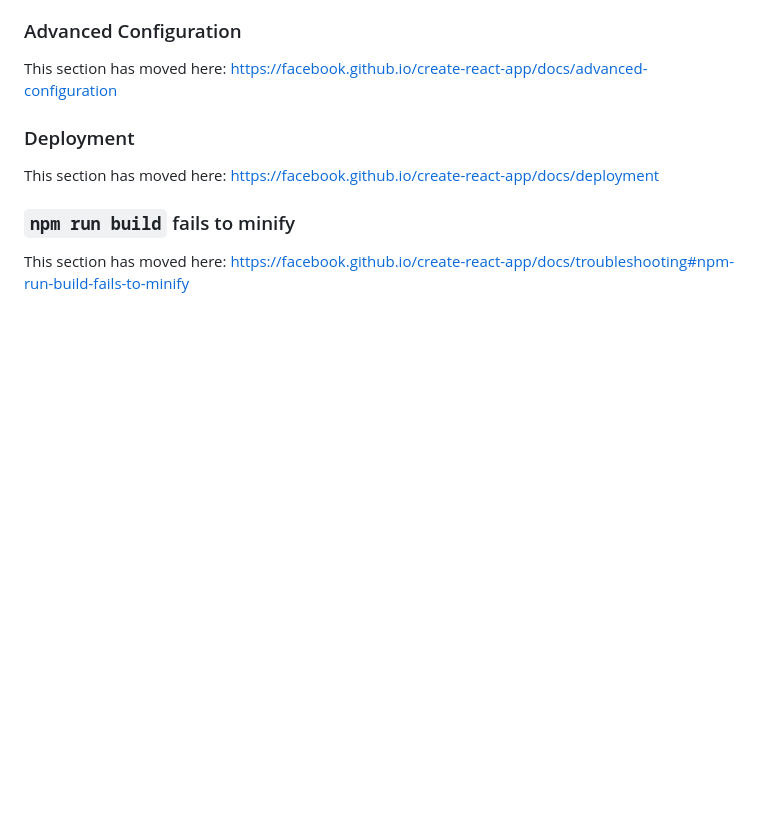
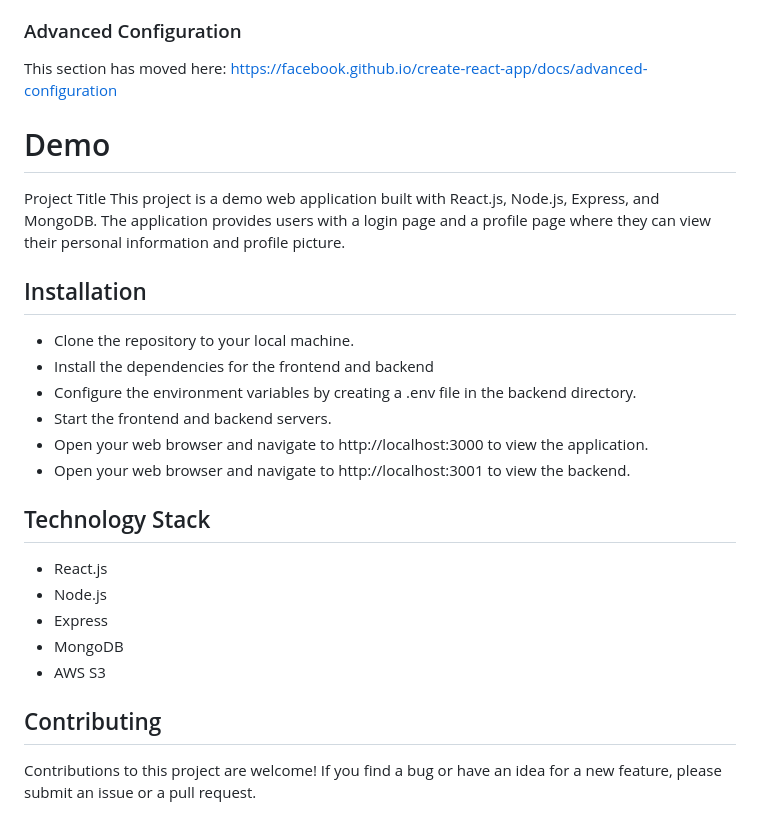
Before and after one commit to maarioherns21/awsbucketdemoproject, a Markdown page: README.md, the part around the change. GitHub-like rendering; blank space fills up the shorter version.

Commit message:
add READ  me

```diff
--- a/client/README.md
+++ b/README.md
@@ -61,10 +61,28 @@ This section has moved here: [https://facebook.github.io/create-react-app/docs/m
 
 This section has moved here: [https://facebook.github.io/create-react-app/docs/advanced-configuration](https://facebook.github.io/create-react-app/docs/advanced-configuration)
 
-### Deployment
+# Demo
 
-This section has moved here: [https://facebook.github.io/create-react-app/docs/deployment](https://facebook.github.io/create-react-app/docs/deployment)
+Project Title
+This project is a demo web application built with React.js, Node.js, Express, and MongoDB. The application provides users with a login page and a profile page where they can view their personal information and profile picture.
 
-### `npm run build` fails to minify
+## Installation
 
-This section has moved here: [https://facebook.github.io/create-react-app/docs/troubleshooting#npm-run-build-fails-to-minify](https://facebook.github.io/create-react-app/docs/troubleshooting#npm-run-build-fails-to-minify)
+* Clone the repository to your local machine.
+* Install the dependencies for the frontend and backend
+* Configure the environment variables by creating a .env file in the backend directory.
+* Start the frontend and backend servers.
+* Open your web browser and navigate to http://localhost:3000 to view the application.
+* Open your web browser and navigate to http://localhost:3001 to view the backend.
+
+## Technology Stack
+
+* React.js
+* Node.js
+* Express
+* MongoDB
+* AWS S3
+
+## Contributing
+
+Contributions to this project are welcome! If you find a bug or have an idea for a new feature, please submit an issue or a pull request.
```
